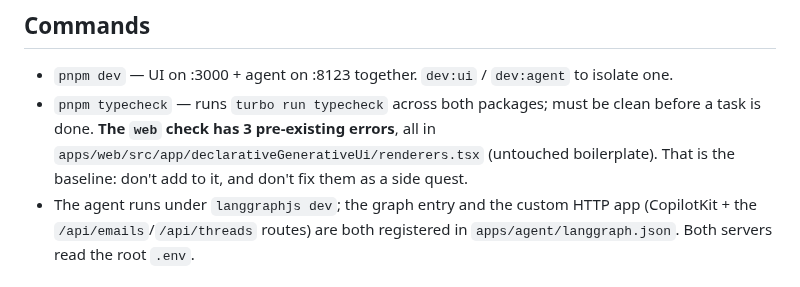
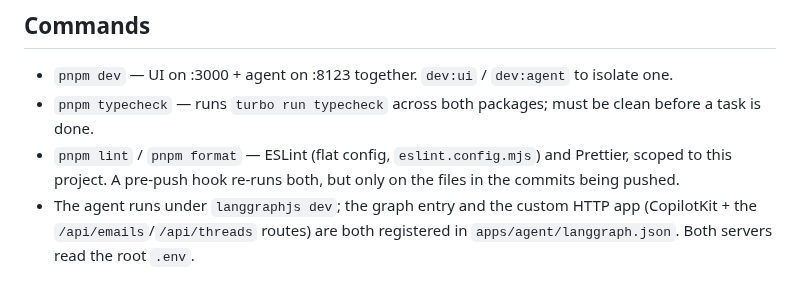
Before and after one commit to myle-agilityio/langchain-training, a Markdown page: practice-new-version/CLAUDE.md, the part around the change. GitHub-like rendering.

Commit message:
chore: update commands in CLAUDE.md for clarity and consistency

```diff
--- a/practice-new-version/CLAUDE.md
+++ b/practice-new-version/CLAUDE.md
@@ -9,9 +9,9 @@ reference — don't copy patterns from `practice/`'s agent without deciding they
 
 - `pnpm dev` — UI on :3000 + agent on :8123 together. `dev:ui` / `dev:agent` to isolate one.
 - `pnpm typecheck` — runs `turbo run typecheck` across both packages; must be clean
-  before a task is done. **The `web` check has 3 pre-existing errors**, all in
-  `apps/web/src/app/declarativeGenerativeUi/renderers.tsx` (untouched boilerplate). That is the
-  baseline: don't add to it, and don't fix them as a side quest.
+  before a task is done.
+- `pnpm lint` / `pnpm format` — ESLint (flat config, `eslint.config.mjs`) and Prettier, scoped to
+  this project. A pre-push hook re-runs both, but only on the files in the commits being pushed.
 - The agent runs under `langgraphjs dev`; the graph entry and the custom HTTP app (CopilotKit +
   the `/api/emails`/`/api/threads` routes) are both registered in `apps/agent/langgraph.json`. Both
   servers read the root `.env`.
```
